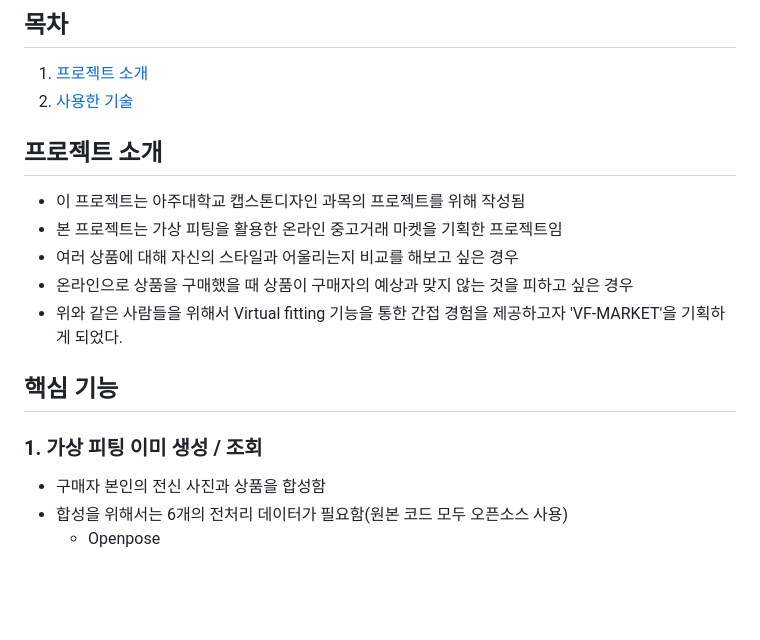
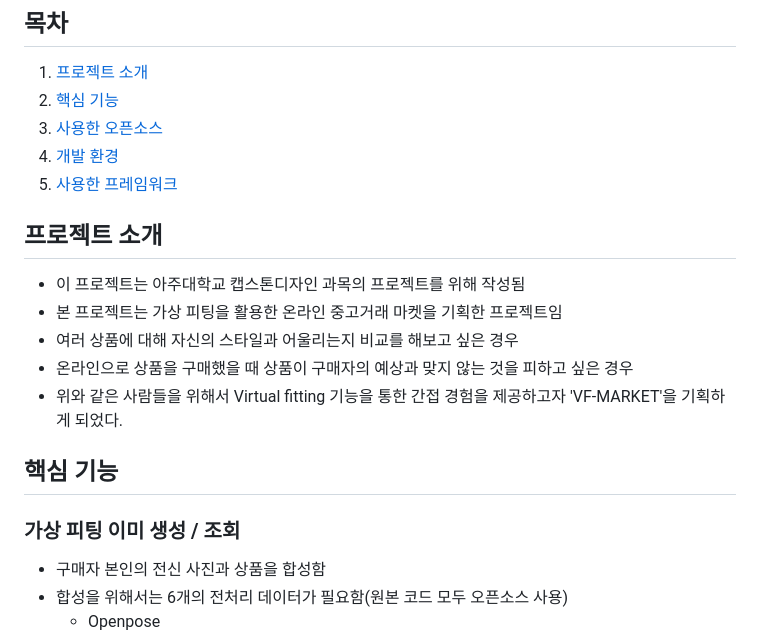
Before and after one commit to Ajou-SFTB/VF-MARKET, a Markdown page: ml/README.md, the part around the change. Rendered like a GitHub page; blank space fills up the shorter version.

```diff
--- a/ml/README.md
+++ b/ml/README.md
@@ -15,7 +15,10 @@
 ## 목차
 
 1. [프로젝트 소개](#프로젝트-소개)
-2. [사용한 기술](#사용한-기술)
+2. [핵심 기능](#핵심-기능)
+3. [사용한 오픈소스](#사용한-오픈소스)
+4. [개발 환경](#개발-환경)
+5. [사용한 프레임워크](#사용한-프레임워크)
 
 ## 프로젝트 소개
 
@@ -27,7 +30,7 @@
 
 ## 핵심 기능
 
-### 1. 가상 피팅 이미 생성 / 조회
+### 가상 피팅 이미 생성 / 조회
 
 - 구매자 본인의 전신 사진과 상품을 합성함
 - 합성을 위해서는 6개의 전처리 데이터가 필요함(원본 코드 모두 오픈소스 사용)
```
